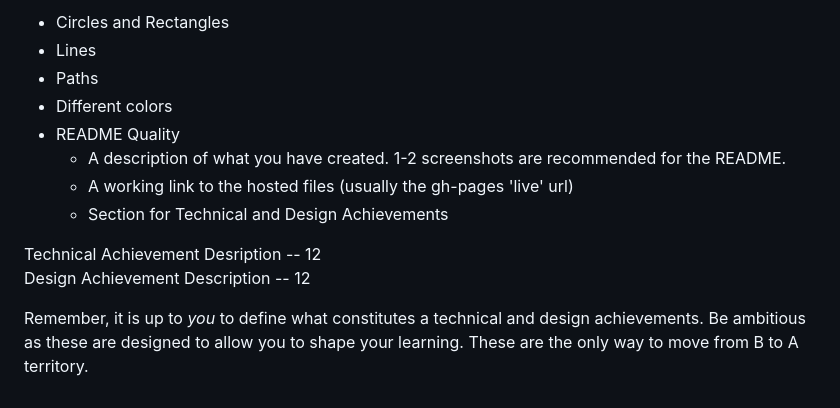
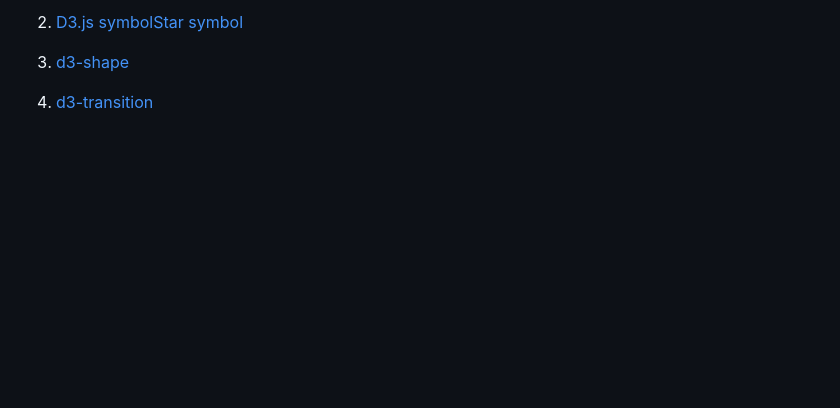
Before and after one commit to cs573-24s/a1-ghd3, a Markdown page: README.md, the part around the change printed below. GitHub-like rendering; blank space fills up the shorter version.

```diff
--- a/README.md
+++ b/README.md
@@ -70,16 +52,6 @@ Below are some, but not necessarily all, of the key points we will consider duri
 
-- Circles and Rectangles
-- Lines
-- Paths
-- Different colors
-- README Quality
-    - A description of what you have created. 1-2 screenshots are recommended for the README.
-    - A working link to the hosted files (usually the gh-pages 'live' url)
-    - Section for Technical and Design Achievements
+2. [D3.js symbolStar symbol](https://www.geeksforgeeks.org/d3-js-symbolstar-symbol/)
 
-Technical Achievement Desription -- 12
-Design Achievement Description -- 12
+3. [d3-shape](https://d3js.org/d3-shape)
 
-Remember, it is up to *you* to define what constitutes a technical and design achievements.
-Be ambitious as these are designed to allow you to shape your learning.
-These are the only way to move from B to A territory.
+4. [d3-transition](https://d3js.org/d3-transition)
```
Also changed, not shown: other parts of README.md (+36 -54 lines), images/night.png (added), images/noon.png (added), 1 other file.
